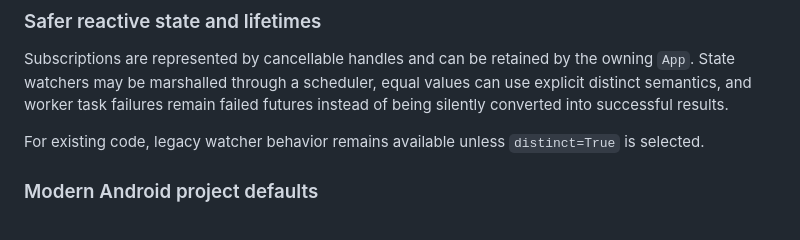
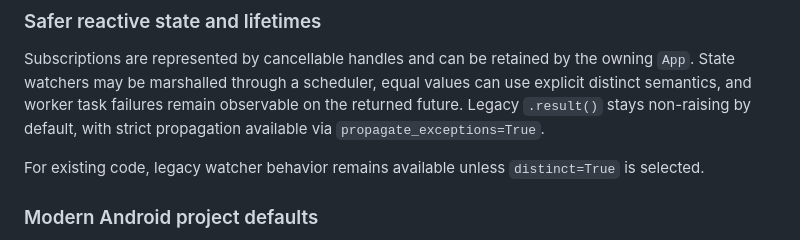
Before and after one commit to MurShidM01/Pydrud, a Markdown page: README.md, the part around the change. Drawn GitHub-style.

Commit message:
docs: clarify task future compatibility

```diff
--- a/README.md
+++ b/README.md
@@ -71,7 +71,8 @@ instead of treating every Python render as an unrelated tree.
 Subscriptions are represented by cancellable handles and can be retained by
 the owning `App`. State watchers may be marshalled through a scheduler, equal
 values can use explicit distinct semantics, and worker task failures remain
-failed futures instead of being silently converted into successful results.
+observable on the returned future. Legacy `.result()` stays non-raising by
+default, with strict propagation available via `propagate_exceptions=True`.
 
 For existing code, legacy watcher behavior remains available unless
 `distinct=True` is selected.
```
